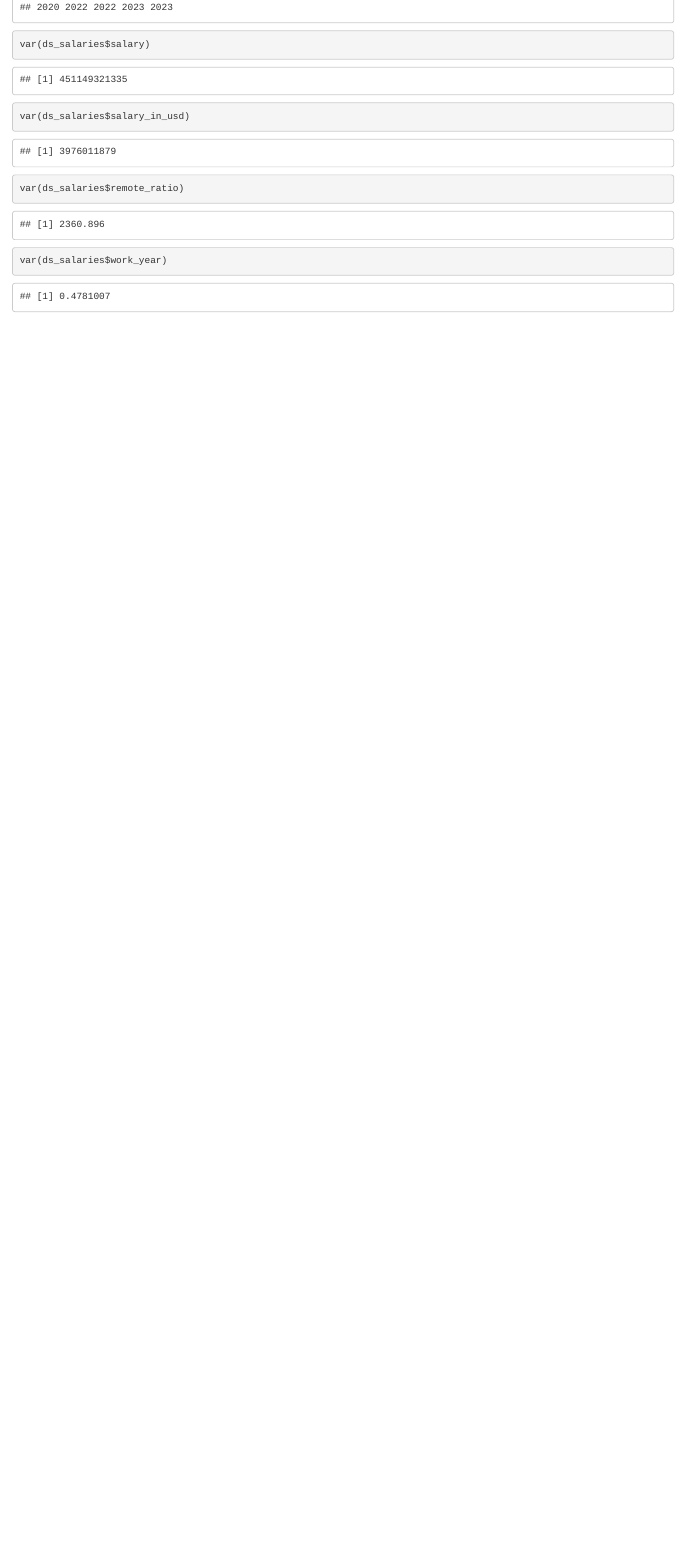
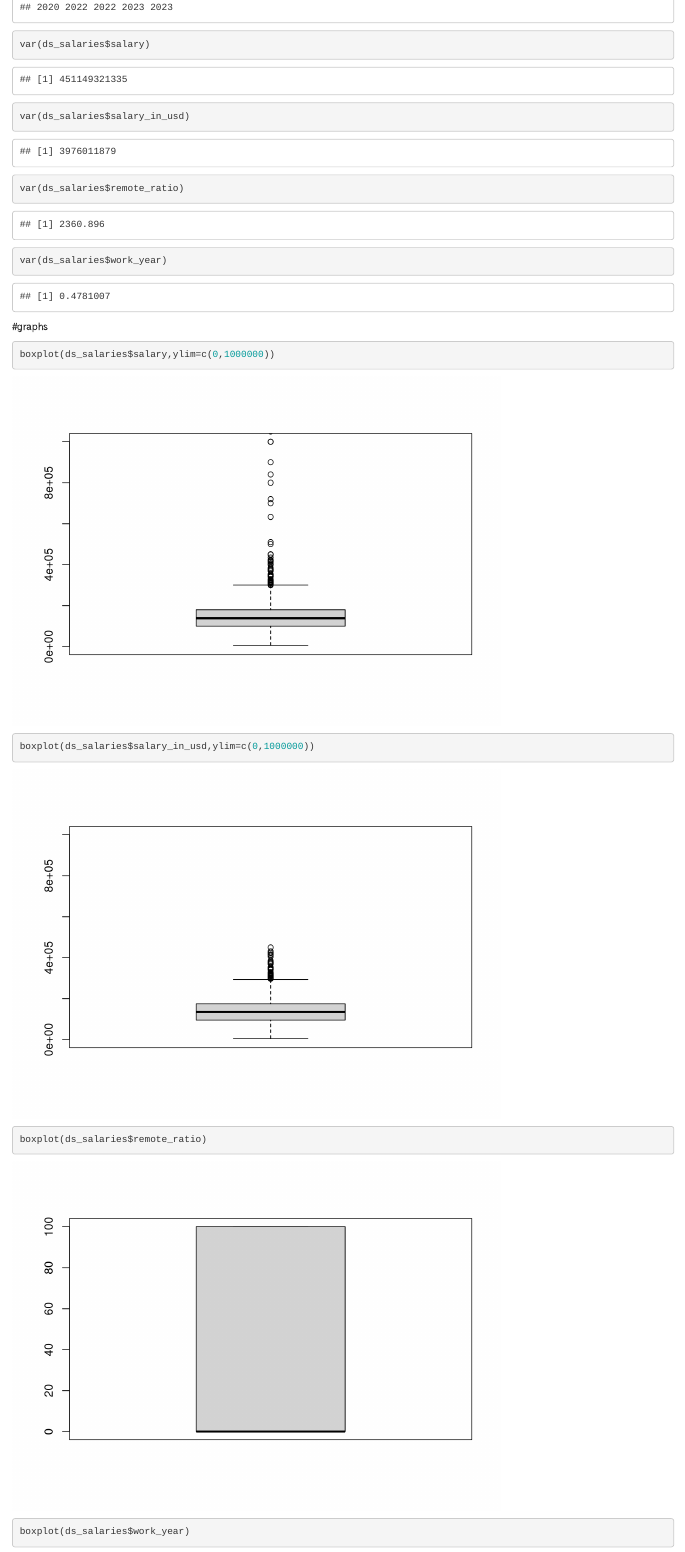
Before and after one commit to DeemAlshaye/Miningproject, an R Markdown document (notebook.Rmd): the page in a window 1100 px wide, from 3630 px down. Rendered offline with R 4.5, knitr and Pandoc, with nearby package versions.

Commit message:
Update notebook.Rmd

````diff
--- a/notebook.Rmd
+++ b/notebook.Rmd
@@ -73,3 +73,21 @@ var(ds_salaries$salary_in_usd)
 var(ds_salaries$remote_ratio)
 var(ds_salaries$work_year)
 ```
+
+#graphs
+
+```{r}
+boxplot(ds_salaries$salary,ylim=c(0,1000000))
+```
+
+```{r}
+boxplot(ds_salaries$salary_in_usd,ylim=c(0,1000000))
+```
+
+```{r}
+boxplot(ds_salaries$remote_ratio)
+```
+
+```{r}
+boxplot(ds_salaries$work_year)
+```
````
